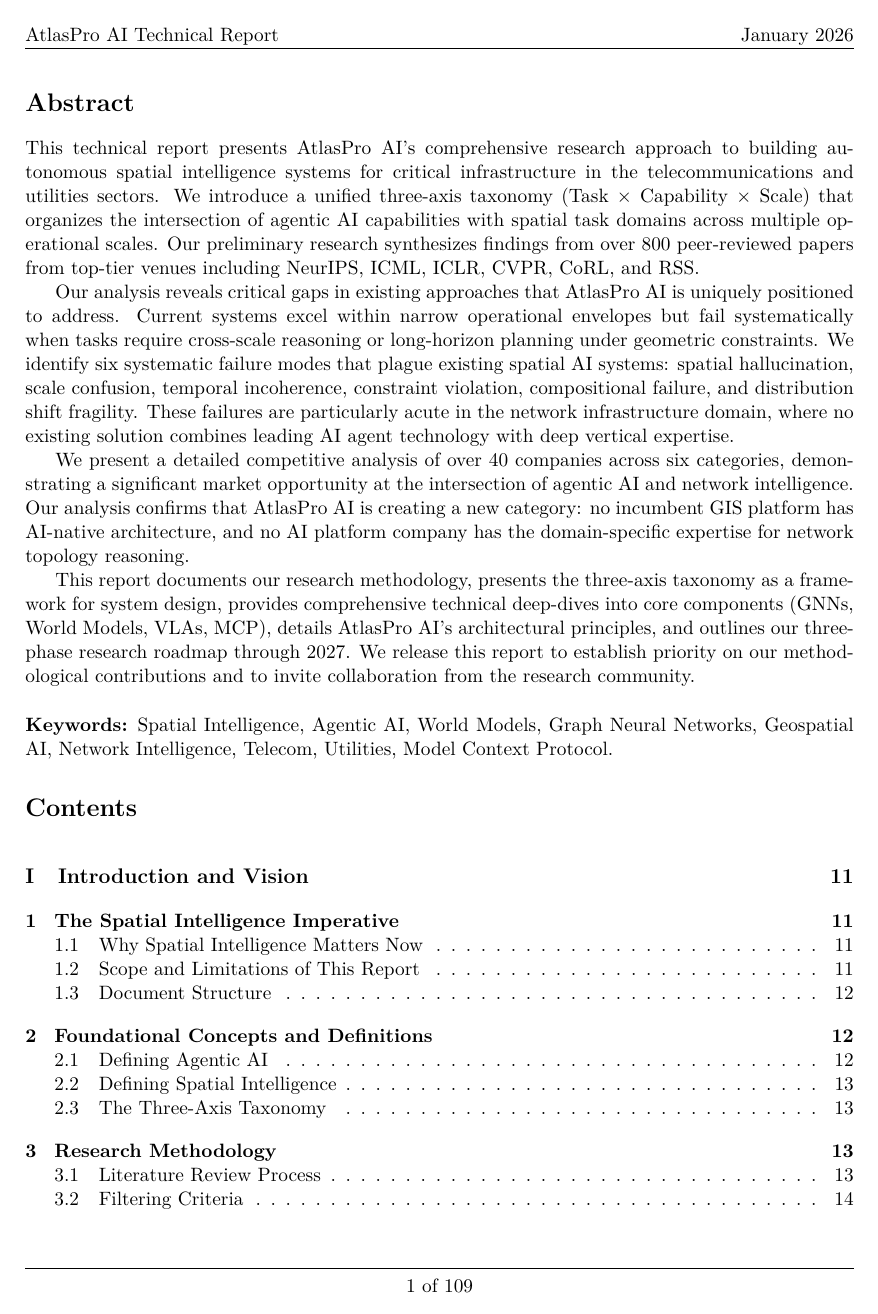
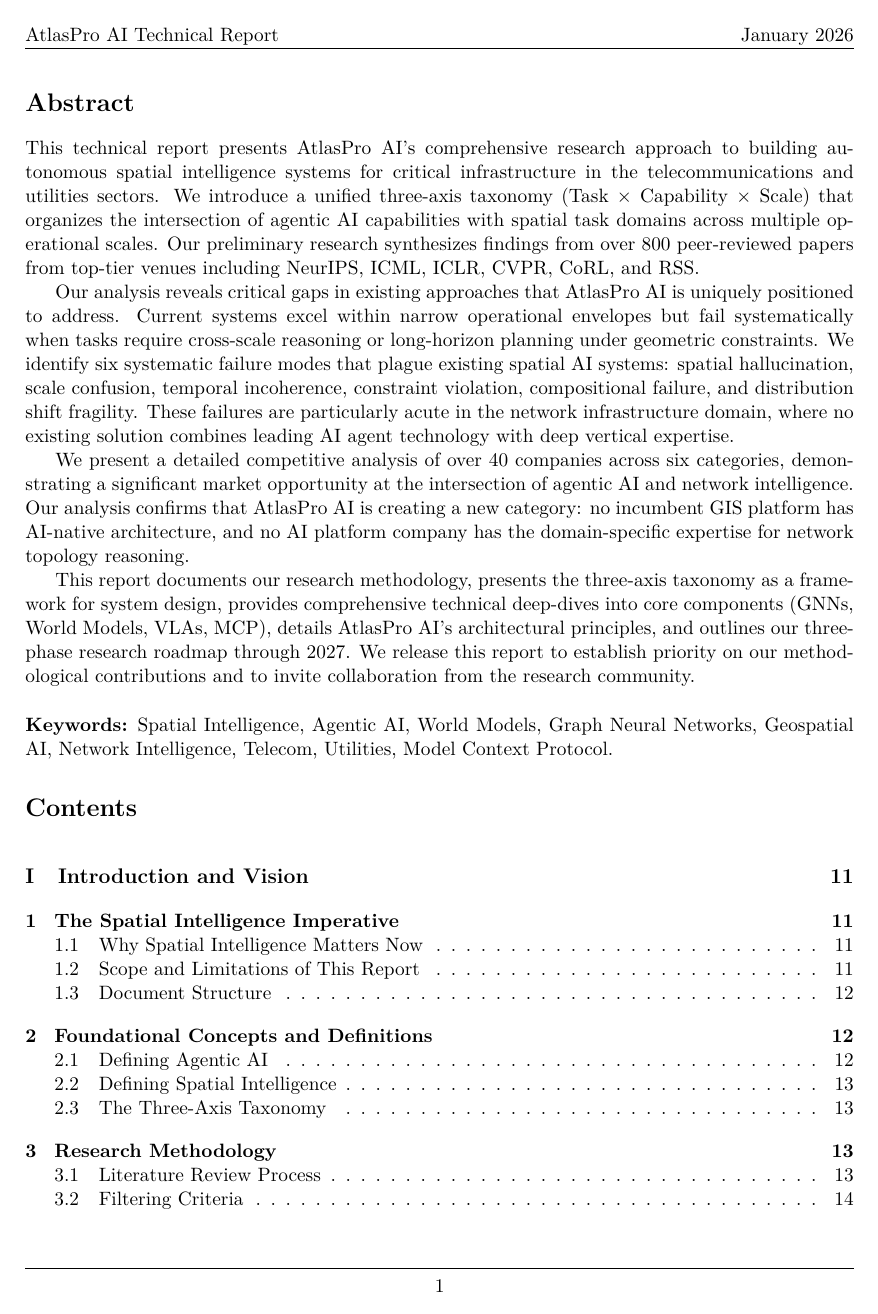
Before and after one commit to glo26/spatial-survey, a LaTeX document (technical-report/main.tex): page 2 of 110. Compiled offline with pdfLaTeX.

Commit message:
Update page numbering to show only page number without total

```diff
--- a/technical-report/main.tex
+++ b/technical-report/main.tex
@@ -83,7 +83,7 @@
 \fancyhf{}
 \fancyhead[L]{AtlasPro AI Technical Report}
 \fancyhead[R]{January 2026}
-\fancyfoot[C]{\thepage\ of \pageref{LastPage}}
+\fancyfoot[C]{\thepage}
 \renewcommand{\headrulewidth}{0.4pt}
 \renewcommand{\footrulewidth}{0.4pt}
 
```
Also changed, not shown: technical-report/main.pdf.
